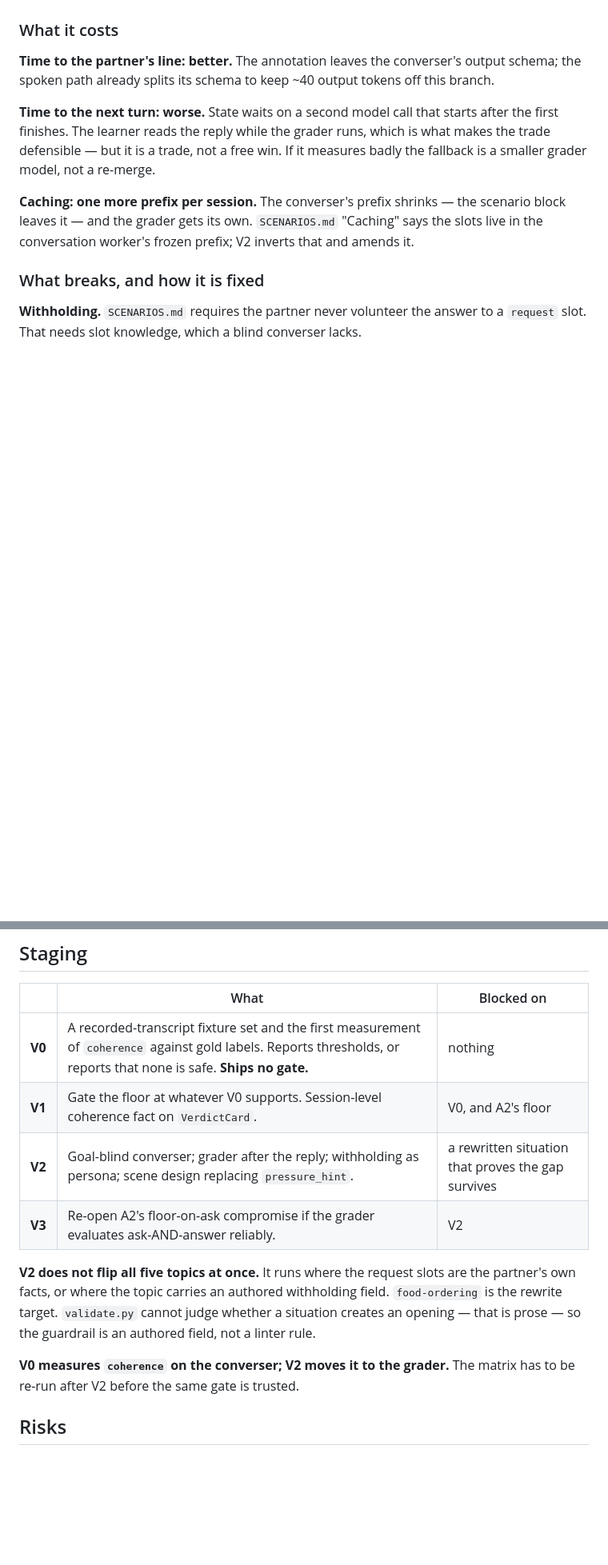
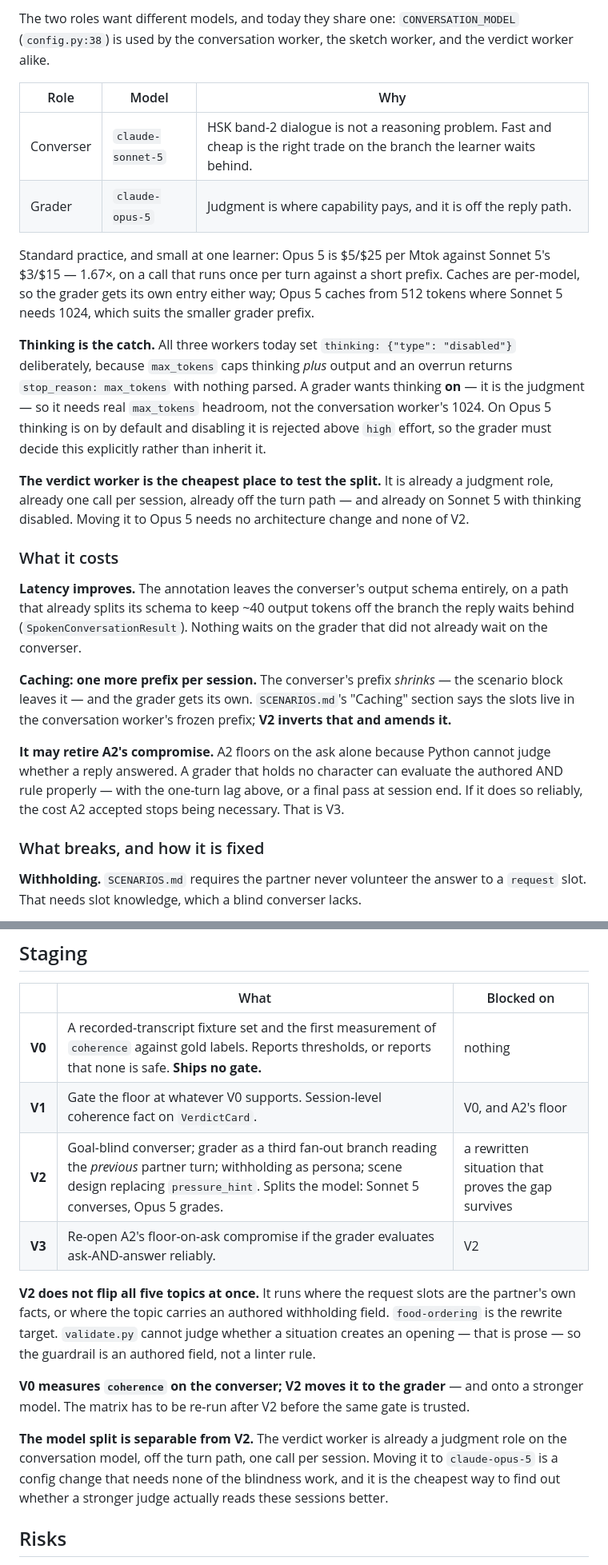
Before and after one commit to alemtani/convo-agent, a Markdown page: docs/VALIDITY.md, 2 parts joined by grey strips. Shown at 80% size. GitHub-like rendering; blank space fills up the shorter version.

```diff
--- a/docs/VALIDITY.md
+++ b/docs/VALIDITY.md
@@ -120,19 +140,48 @@ Consequences the implementation has to honour:
+The two roles want different models, and today they share one:
+`CONVERSATION_MODEL` (`config.py:38`) is used by the conversation worker, the
+sketch worker, and the verdict worker alike.
+
+| Role | Model | Why |
+|---|---|---|
+| Converser | `claude-sonnet-5` | HSK band-2 dialogue is not a reasoning problem. Fast and cheap is the right trade on the branch the learner waits behind. |
+| Grader | `claude-opus-5` | Judgment is where capability pays, and it is off the reply path. |
+
+Standard practice, and small at one learner: Opus 5 is $5/$25 per Mtok against
+Sonnet 5's $3/$15 — 1.67×, on a call that runs once per turn against a short
+prefix. Caches are per-model, so the grader gets its own entry either way; Opus 5
+caches from 512 tokens where Sonnet 5 needs 1024, which suits the smaller
+grader prefix.
+
+**Thinking is the catch.** All three workers today set
+`thinking: {"type": "disabled"}` deliberately, because `max_tokens` caps
+thinking *plus* output and an overrun returns `stop_reason: max_tokens` with
+nothing parsed. A grader wants thinking **on** — it is the judgment — so it
+needs real `max_tokens` headroom, not the conversation worker's 1024. On Opus 5
+thinking is on by default and disabling it is rejected above `high` effort, so
+the grader must decide this explicitly rather than inherit it.
+
+**The verdict worker is the cheapest place to test the split.** It is already a
+judgment role, already one call per session, already off the turn path — and
+already on Sonnet 5 with thinking disabled. Moving it to Opus 5 needs no
+architecture change and none of V2.
 
 ### What it costs
 
-**Time to the partner's line: better.** The annotation leaves the converser's
-output schema; the spoken path already splits its schema to keep ~40 output
-tokens off this branch.
+**Latency improves.** The annotation leaves the converser's output schema
+entirely, on a path that already splits its schema to keep ~40 output tokens off
+the branch the reply waits behind (`SpokenConversationResult`). Nothing waits on
+the grader that did not already wait on the converser.
 
-**Time to the next turn: worse.** State waits on a second model call that starts
-after the first finishes. The learner reads the reply while the grader runs,
-which is what makes the trade defensible — but it is a trade, not a free win. If
-it measures badly the fallback is a smaller grader model, not a re-merge.
+**Caching: one more prefix per session.** The converser's prefix *shrinks* — the
+scenario block leaves it — and the grader gets its own. `SCENARIOS.md`'s
+"Caching" section says the slots live in the conversation worker's frozen
+prefix; **V2 inverts that and amends it.**
 
-**Caching: one more prefix per session.** The converser's prefix shrinks — the
-scenario block leaves it — and the grader gets its own. `SCENARIOS.md` "Caching"
-says the slots live in the conversation worker's frozen prefix; V2 inverts that
-and amends it.
+**It may retire A2's compromise.** A2 floors on the ask alone because Python
+cannot judge whether a reply answered. A grader that holds no character can
+evaluate the authored AND rule properly — with the one-turn lag above, or a
+final pass at session end. If it does so reliably, the cost A2 accepted stops
+being necessary. That is V3.
 
 ### What breaks, and how it is fixed
 
@@ -203,7 +252,7 @@ The verdict record then describes what went wrong rather than punishing it.
 |---|---|---|
 | **V0** | A recorded-transcript fixture set and the first measurement of `coherence` against gold labels. Reports thresholds, or reports that none is safe. **Ships no gate.** | nothing |
 | **V1** | Gate the floor at whatever V0 supports. Session-level coherence fact on `VerdictCard`. | V0, and A2's floor |
-| **V2** | Goal-blind converser; grader after the reply; withholding as persona; scene design replacing `pressure_hint`. | a rewritten situation that proves the gap survives |
+| **V2** | Goal-blind converser; grader as a third fan-out branch reading the *previous* partner turn; withholding as persona; scene design replacing `pressure_hint`. Splits the model: Sonnet 5 converses, Opus 5 grades. | a rewritten situation that proves the gap survives |
 | **V3** | Re-open A2's floor-on-ask compromise if the grader evaluates ask-AND-answer reliably. | V2 |
 
 **V2 does not flip all five topics at once.** It runs where the request slots are
@@ -212,8 +261,15 @@ field. `food-ordering` is the rewrite target. `validate.py` cannot judge whether
 a situation creates an opening — that is prose — so the guardrail is an authored
 field, not a linter rule.
 
-**V0 measures `coherence` on the converser; V2 moves it to the grader.** The
-matrix has to be re-run after V2 before the same gate is trusted.
+**V0 measures `coherence` on the converser; V2 moves it to the grader** — and
+onto a stronger model. The matrix has to be re-run after V2 before the same gate
+is trusted.
+
+**The model split is separable from V2.** The verdict worker is already a
+judgment role on the conversation model, off the turn path, one call per
+session. Moving it to `claude-opus-5` is a config change that needs none of the
+blindness work, and it is the cheapest way to find out whether a stronger judge
+actually reads these sessions better.
 
 ## Risks
 
```
Also changed, not shown: other parts of docs/VALIDITY.md (+52 -32 lines), AGENTS.md (+13 -6 lines).
